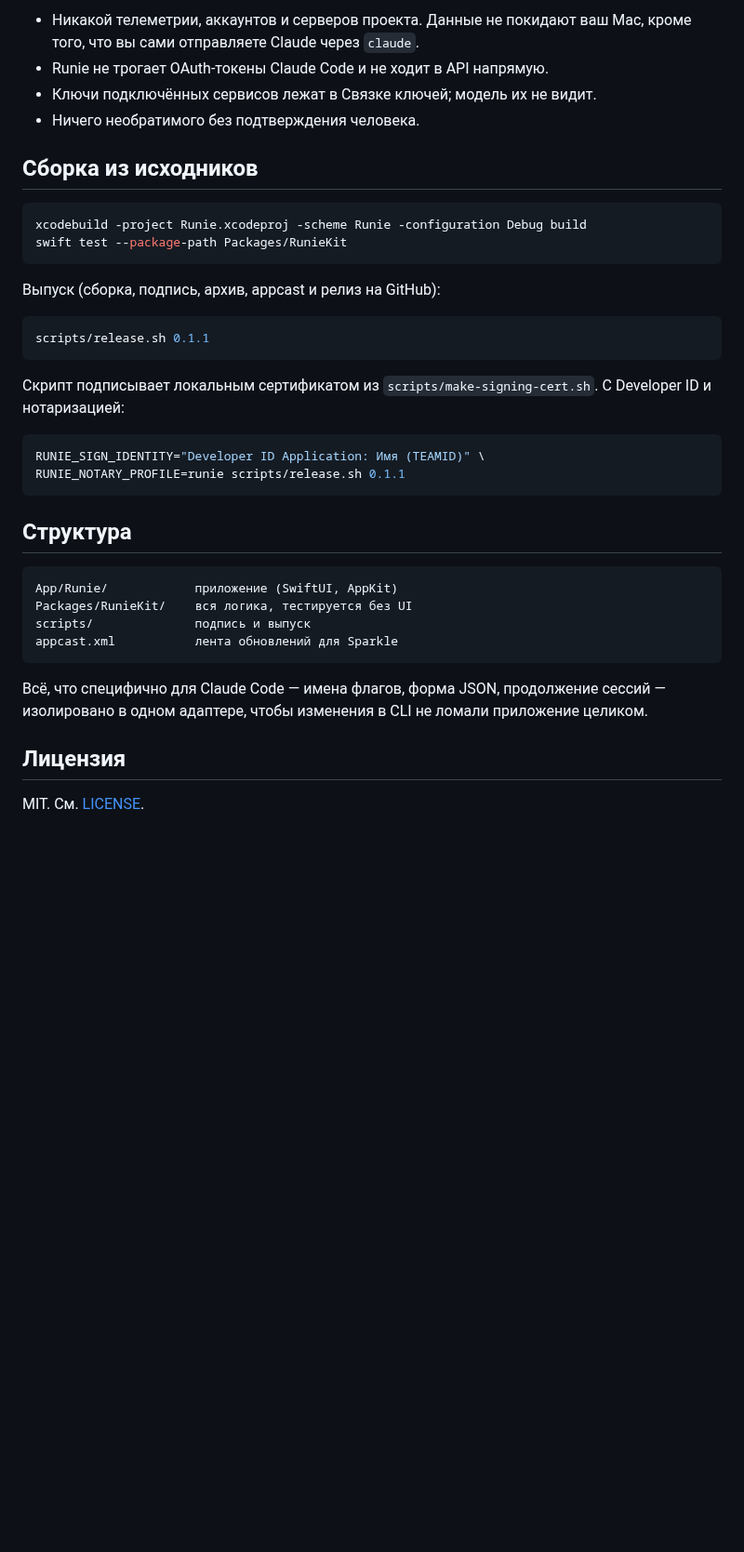
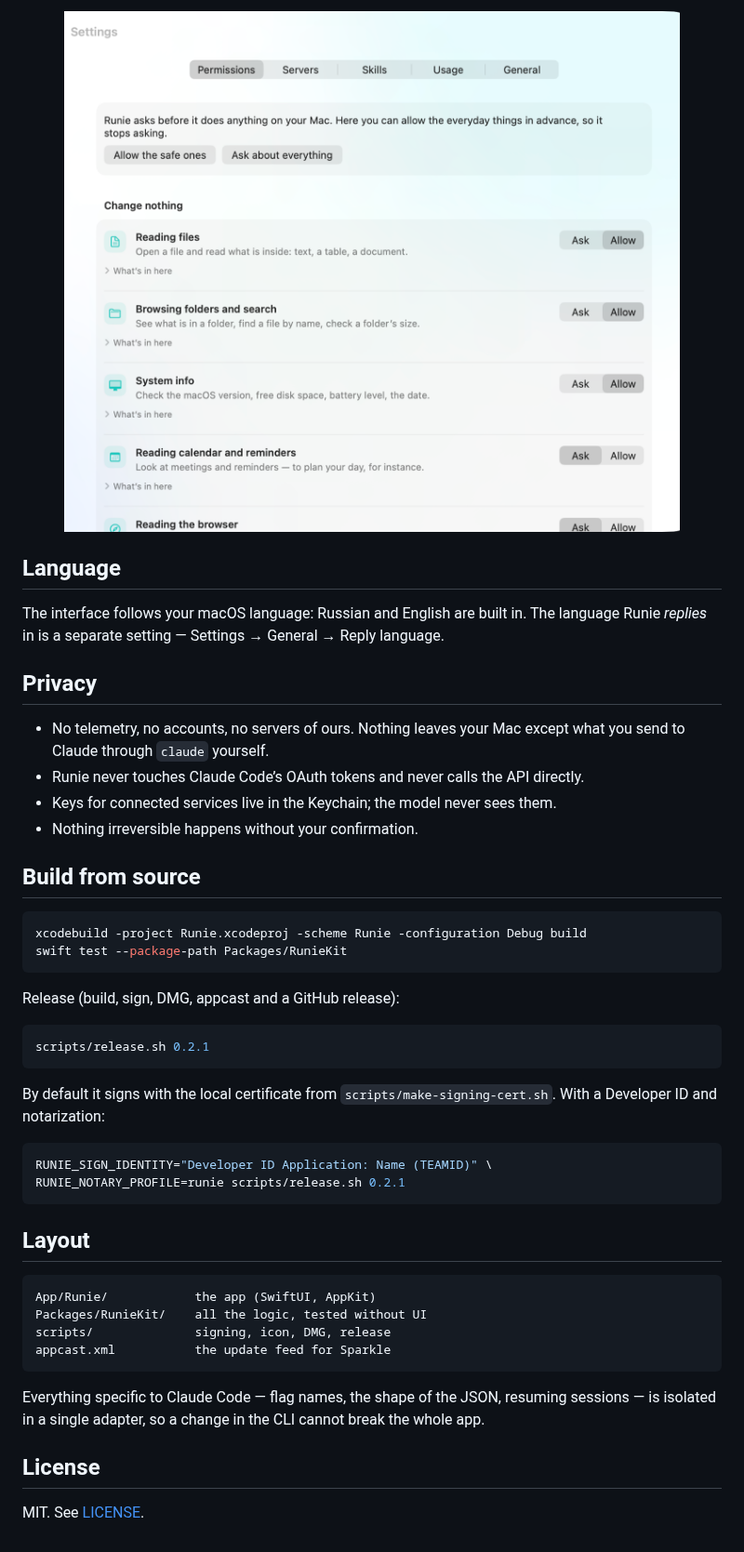
Before and after one commit to shineexxx/runie, a Markdown page: README.md, the part around one of its changes. Shown at 93% size. Rendered like a GitHub page; pictures changed too: docs/screenshots/permissions-en.png (added); blank space fills up the shorter version.

````diff
--- a/README.md
+++ b/README.md
@@ -51,43 +51,54 @@ Runie — нативное macOS-приложение: орб у края экр
 
-- Никакой телеметрии, аккаунтов и серверов проекта. Данные не покидают ваш Mac,
-  кроме того, что вы сами отправляете Claude через `claude`.
-- Runie не трогает OAuth-токены Claude Code и не ходит в API напрямую.
-- Ключи подключённых сервисов лежат в Связке ключей; модель их не видит.
-- Ничего необратимого без подтверждения человека.
+<p align="center">
+  <img src="docs/screenshots/permissions-en.png" width="720" alt="Permission groups in Runie settings">
+</p>
 
-## Сборка из исходников
+## Language
+
+The interface follows your macOS language: Russian and English are built in. The language Runie
+*replies* in is a separate setting — Settings → General → Reply language.
+
+## Privacy
+
+- No telemetry, no accounts, no servers of ours. Nothing leaves your Mac except what you send to
+  Claude through `claude` yourself.
+- Runie never touches Claude Code’s OAuth tokens and never calls the API directly.
+- Keys for connected services live in the Keychain; the model never sees them.
+- Nothing irreversible happens without your confirmation.
+
+## Build from source
 
 ```bash
 xcodebuild -project Runie.xcodeproj -scheme Runie -configuration Debug build
 swift test --package-path Packages/RunieKit
 ```
 
-Выпуск (сборка, подпись, архив, appcast и релиз на GitHub):
+Release (build, sign, DMG, appcast and a GitHub release):
 
 ```bash
-scripts/release.sh 0.1.1
+scripts/release.sh 0.2.1
 ```
 
-Скрипт подписывает локальным сертификатом из `scripts/make-signing-cert.sh`.
-С Developer ID и нотаризацией:
+By default it signs with the local certificate from `scripts/make-signing-cert.sh`. With a
+Developer ID and notarization:
 
 ```bash
-RUNIE_SIGN_IDENTITY="Developer ID Application: Имя (TEAMID)" \
-RUNIE_NOTARY_PROFILE=runie scripts/release.sh 0.1.1
+RUNIE_SIGN_IDENTITY="Developer ID Application: Name (TEAMID)" \
+RUNIE_NOTARY_PROFILE=runie scripts/release.sh 0.2.1
 ```
 
-## Структура
+## Layout
 
 ```
-App/Runie/            приложение (SwiftUI, AppKit)
-Packages/RunieKit/    вся логика, тестируется без UI
-scripts/              подпись и выпуск
-appcast.xml           лента обновлений для Sparkle
+App/Runie/            the app (SwiftUI, AppKit)
+Packages/RunieKit/    all the logic, tested without UI
+scripts/              signing, icon, DMG, release
+appcast.xml           the update feed for Sparkle
 ```
 
-Всё, что специфично для Claude Code — имена флагов, форма JSON, продолжение сессий —
-изолировано в одном адаптере, чтобы изменения в CLI не ломали приложение целиком.
+Everything specific to Claude Code — flag names, the shape of the JSON, resuming sessions — is
+isolated in a single adapter, so a change in the CLI cannot break the whole app.
 
-## Лицензия
+## License
 
-MIT. См. [LICENSE](LICENSE).
+MIT. See [LICENSE](LICENSE).
````
Also changed, not shown: other parts of README.md (+37 -37 lines), README.ru.md (added, +105 -0 lines), docs/screenshots/chat-en.png (added), docs/screenshots/chat-ru.png (added), docs/screenshots/permissions-ru.png (added), 9 other files.
